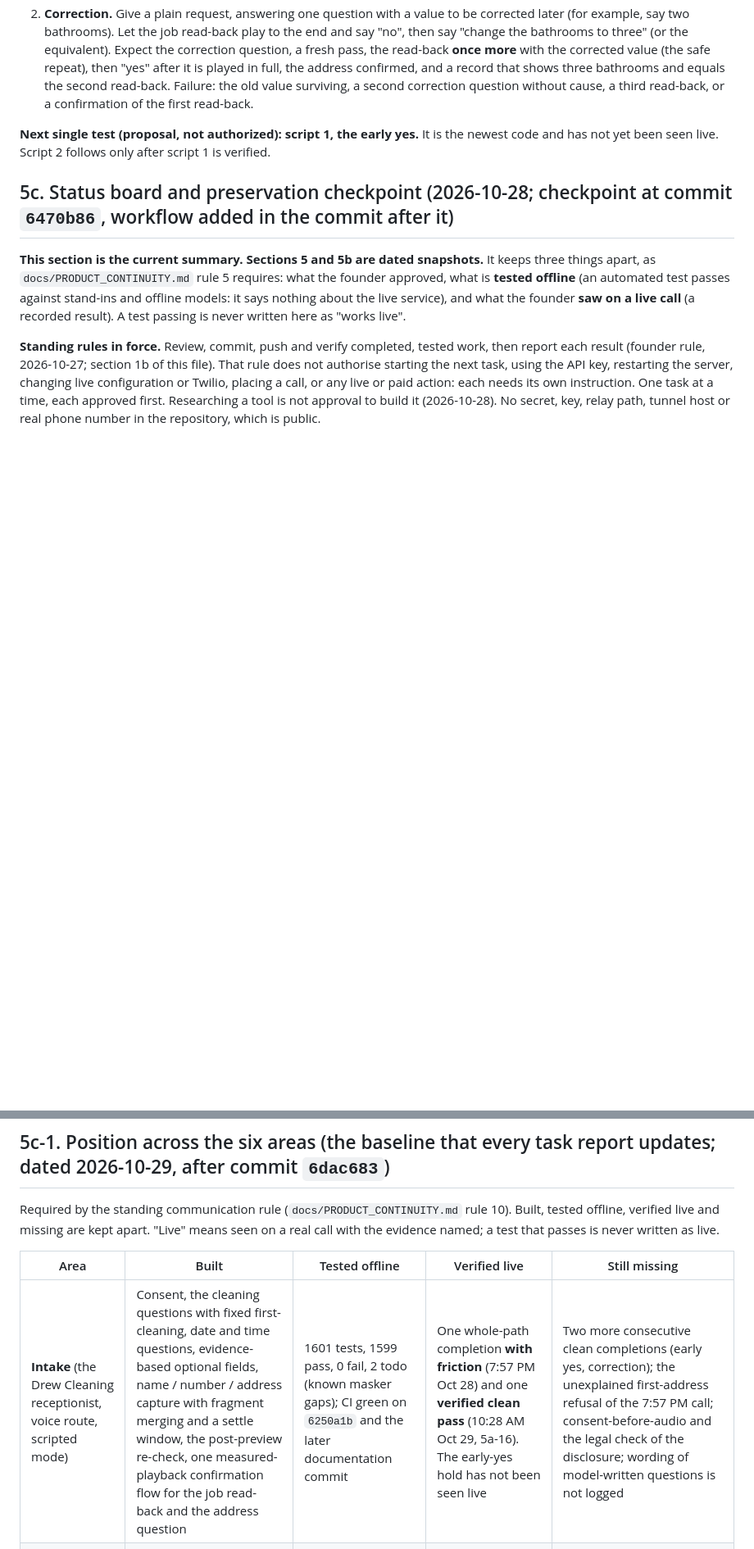
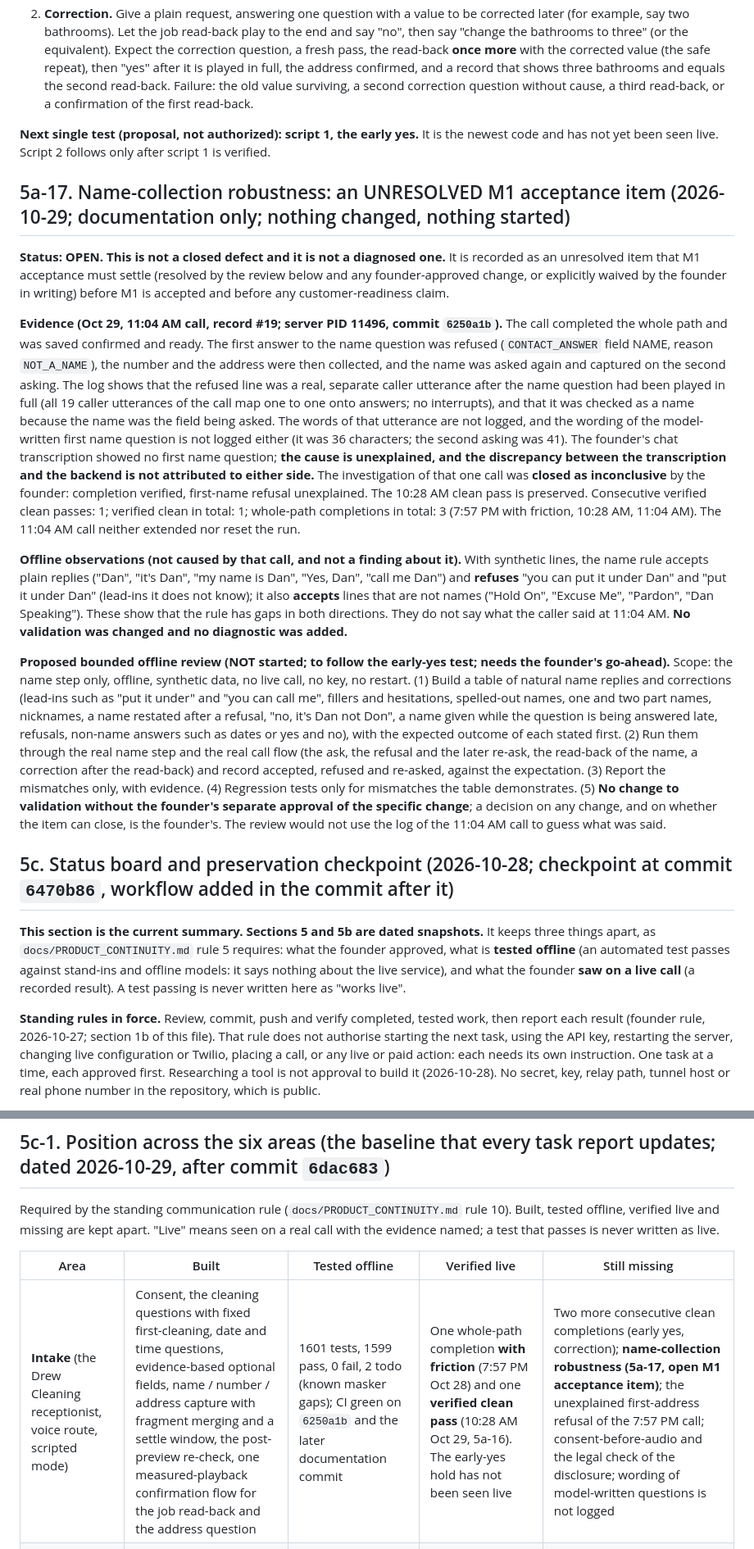
Before and after one commit to doncelettabellamy-create/business-agent-platform, a Markdown page: docs/DEVELOPMENT_ROADMAP.md, 2 parts joined by grey strips. Shown at 82% size. Drawn GitHub-style; blank space fills up the shorter version.

Commit message:
Documentation only: record name-collection robustness as an unresolved M1 acceptance item (not a closed defect): the 11:04 AM name refusal stays unexplained and the investigation closed as inconclusive, counts stated (consecutive clean 1, clean total 1, completions 3), offline rule observations noted, and a bounded offline review of natural name replies and corrections proposed for after the early-yes test (not started; no validation change, no diagnostics added)
Co-Authored-By: Claude Sonnet 5.5 <noreply@anthropic.com>

```diff
--- a/docs/DEVELOPMENT_ROADMAP.md
+++ b/docs/DEVELOPMENT_ROADMAP.md
@@ -407,6 +407,16 @@ Full detail, with sources, is in section 15 of [`docs/DREW_CALL_TO_BOOKING_SPEC.
 
 **Next single test (proposal, not authorized): script 1, the early yes.** It is the newest code and has not yet been seen live. Script 2 follows only after script 1 is verified.
 
+## 5a-17. Name-collection robustness: an UNRESOLVED M1 acceptance item (2026-10-29; documentation only; nothing changed, nothing started)
+
+**Status: OPEN. This is not a closed defect and it is not a diagnosed one.** It is recorded as an unresolved item that M1 acceptance must settle (resolved by the review below and any founder-approved change, or explicitly waived by the founder in writing) before M1 is accepted and before any customer-readiness claim.
+
+**Evidence (Oct 29, 11:04 AM call, record #19; server PID 11496, commit `6250a1b`).** The call completed the whole path and was saved confirmed and ready. The first answer to the name question was refused (`CONTACT_ANSWER` field NAME, reason `NOT_A_NAME`), the number and the address were then collected, and the name was asked again and captured on the second asking. The log shows that the refused line was a real, separate caller utterance after the name question had been played in full (all 19 caller utterances of the call map one to one onto answers; no interrupts), and that it was checked as a name because the name was the field being asked. The words of that utterance are not logged, and the wording of the model-written first name question is not logged either (it was 36 characters; the second asking was 41). The founder's chat transcription showed no first name question; **the cause is unexplained, and the discrepancy between the transcription and the backend is not attributed to either side.** The investigation of that one call was **closed as inconclusive** by the founder: completion verified, first-name refusal unexplained. The 10:28 AM clean pass is preserved. Consecutive verified clean passes: 1; verified clean in total: 1; whole-path completions in total: 3 (7:57 PM with friction, 10:28 AM, 11:04 AM). The 11:04 AM call neither extended nor reset the run.
+
+**Offline observations (not caused by that call, and not a finding about it).** With synthetic lines, the name rule accepts plain replies ("Dan", "it's Dan", "my name is Dan", "Yes, Dan", "call me Dan") and **refuses** "you can put it under Dan" and "put it under Dan" (lead-ins it does not know); it also **accepts** lines that are not names ("Hold On", "Excuse Me", "Pardon", "Dan Speaking"). These show that the rule has gaps in both directions. They do not say what the caller said at 11:04 AM. **No validation was changed and no diagnostic was added.**
+
+**Proposed bounded offline review (NOT started; to follow the early-yes test; needs the founder's go-ahead).** Scope: the name step only, offline, synthetic data, no live call, no key, no restart. (1) Build a table of natural name replies and corrections (lead-ins such as "put it under" and "you can call me", fillers and hesitations, spelled-out names, one and two part names, nicknames, a name restated after a refusal, "no, it's Dan not Don", a name given while the question is being answered late, refusals, non-name answers such as dates or yes and no), with the expected outcome of each stated first. (2) Run them through the real name step and the real call flow (the ask, the refusal and the later re-ask, the read-back of the name, a correction after the read-back) and record accepted, refused and re-asked, against the expectation. (3) Report the mismatches only, with evidence. (4) Regression tests only for mismatches the table demonstrates. (5) **No change to validation without the founder's separate approval of the specific change**; a decision on any change, and on whether the item can close, is the founder's. The review would not use the log of the 11:04 AM call to guess what was said.
+
 ## 5c. Status board and preservation checkpoint (2026-10-28; checkpoint at commit `6470b86`, workflow added in the commit after it)
 
 **This section is the current summary. Sections 5 and 5b are dated snapshots.** It keeps three things apart, as `docs/PRODUCT_CONTINUITY.md` rule 5 requires: what the founder approved, what is **tested offline** (an automated test passes against stand-ins and offline models: it says nothing about the live service), and what the founder **saw on a live call** (a recorded result). A test passing is never written here as "works live".
@@ -450,7 +461,7 @@ Required by the standing communication rule (`docs/PRODUCT_CONTINUITY.md` rule 1
 
 | Area | Built | Tested offline | Verified live | Still missing |
 |---|---|---|---|---|
-| **Intake** (the Drew Cleaning receptionist, voice route, scripted mode) | Consent, the cleaning questions with fixed first-cleaning, date and time questions, evidence-based optional fields, name / number / address capture with fragment merging and a settle window, the post-preview re-check, one measured-playback confirmation flow for the job read-back and the address question | 1601 tests, 1599 pass, 0 fail, 2 todo (known masker gaps); CI green on `6250a1b` and the later documentation commit | One whole-path completion **with friction** (7:57 PM Oct 28) and one **verified clean pass** (10:28 AM Oct 29, 5a-16). The early-yes hold has not been seen live | Two more consecutive clean completions (early yes, correction); the unexplained first-address refusal of the 7:57 PM call; consent-before-audio and the legal check of the disclosure; wording of model-written questions is not logged |
+| **Intake** (the Drew Cleaning receptionist, voice route, scripted mode) | Consent, the cleaning questions with fixed first-cleaning, date and time questions, evidence-based optional fields, name / number / address capture with fragment merging and a settle window, the post-preview re-check, one measured-playback confirmation flow for the job read-back and the address question | 1601 tests, 1599 pass, 0 fail, 2 todo (known masker gaps); CI green on `6250a1b` and the later documentation commit | One whole-path completion **with friction** (7:57 PM Oct 28) and one **verified clean pass** (10:28 AM Oct 29, 5a-16). The early-yes hold has not been seen live | Two more consecutive clean completions (early yes, correction); **name-collection robustness (5a-17, open M1 acceptance item)**; the unexplained first-address refusal of the 7:57 PM call; consent-before-audio and the legal check of the disclosure; wording of model-written questions is not logged |
 | **Backend / current-call state** | The relay handler's call state, the encrypted contact vault (30-day), the record store, fixed-code diagnostics, the measured-playback bridge and adapter | The same suite; the offline voice and phone stand-ins | The clean pass saved a confirmed ready record (#18), stored one contact row, and logged measured units; the server is on `6250a1b` with contact capture on | Whether the live phone provider's acknowledgements and the voice service's cancel behave as modelled for every reply shape (only partly seen); no off-machine backup of the private files is verified (a procedure is proposed, not approved) |
 | **Dashboard** | The preserved prototype dashboard and the owner API (a strict allow-list, no contact value) | Owner-view and dashboard tests | The 10:28 AM entry matched the record ("Confirmed by the caller", requested time as said, pets, time window, address confirmed without its value) | The eight-detail cap, owner follow-up actions, authentication and tenant roles, production hardening; the dashboard is never replaced or rebuilt without the founder's written authorization |
 | **Processing / booking** | Processing entry and approval modules and the offline pipeline (`processing-entry`, `pipeline`); the record's `handed_off` flag | Their offline tests with mocks | **Nothing.** The voice service does not call Processing; `handed_off` is a flag only | The hand-off wiring, availability, quote, calendar and booking (mock calendar first, roadmap steps 5 and 6); a requested date is only the caller's words and past or unavailable dates are not checked |
```
Also changed, not shown: other parts of docs/DEVELOPMENT_ROADMAP.md (+1 -0 lines), docs/ROADMAP_BACKLOG.md (+1 -1 lines).
